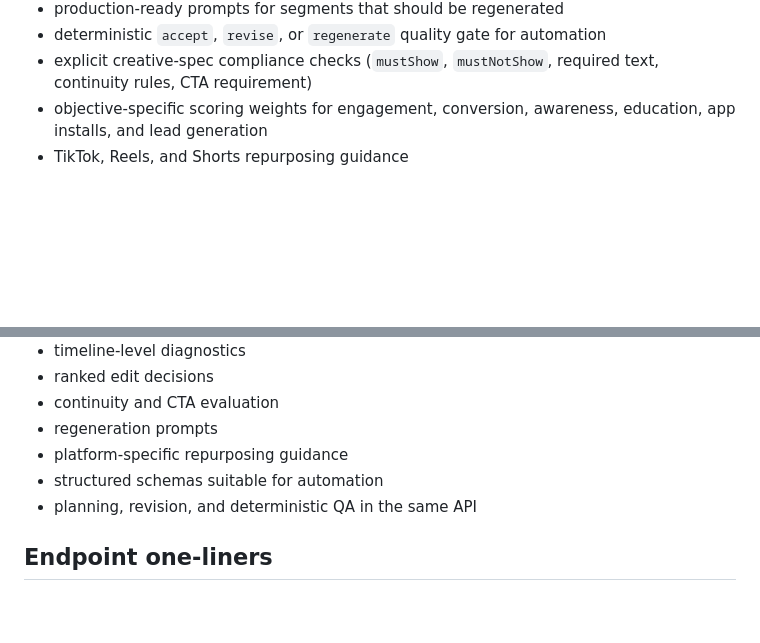
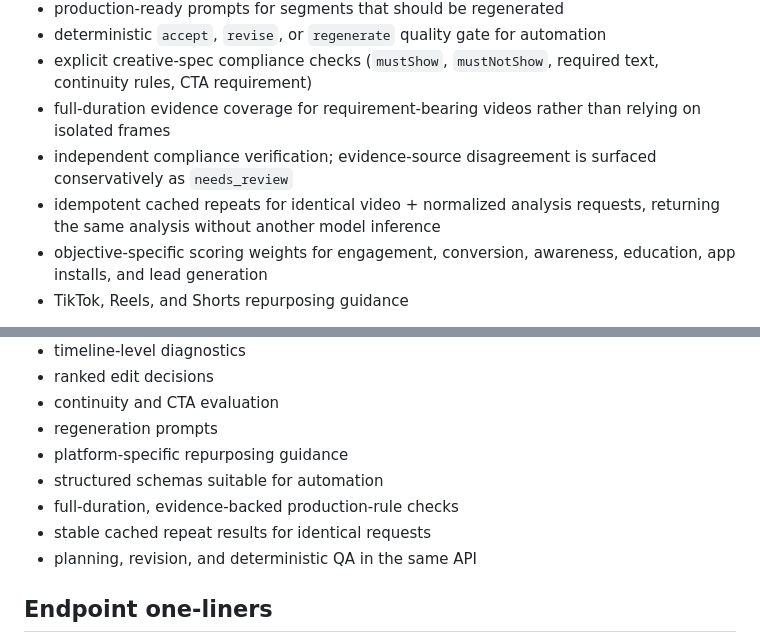
Before and after one commit to m-master35/-forgedirector, a Markdown page: commercial/listing.md, 2 parts joined by grey strips. GitHub-like rendering; blank space fills up the shorter version.

Commit message:
docs: surface verified compliance and idempotent repeat advantages

```diff
--- a/commercial/listing.md
+++ b/commercial/listing.md
@@ -29,6 +29,9 @@ Upload a short-form video, call `/v1/analyze`, and receive standardized JSON con
 - production-ready prompts for segments that should be regenerated
 - deterministic `accept`, `revise`, or `regenerate` quality gate for automation
 - explicit creative-spec compliance checks (`mustShow`, `mustNotShow`, required text, continuity rules, CTA requirement)
+- full-duration evidence coverage for requirement-bearing videos rather than relying on isolated frames
+- independent compliance verification; evidence-source disagreement is surfaced conservatively as `needs_review`
+- idempotent cached repeats for identical video + normalized analysis requests, returning the same analysis without another model inference
 - objective-specific scoring weights for engagement, conversion, awareness, education, app installs, and lead generation
 - TikTok, Reels, and Shorts repurposing guidance
 
@@ -69,6 +72,8 @@ A raw multimodal-model call gives you an opinion. ForgeDirector gives your appli
 - regeneration prompts
 - platform-specific repurposing guidance
 - structured schemas suitable for automation
+- full-duration, evidence-backed production-rule checks
+- stable cached repeat results for identical requests
 - planning, revision, and deterministic QA in the same API
 
 ## Endpoint one-liners
```
